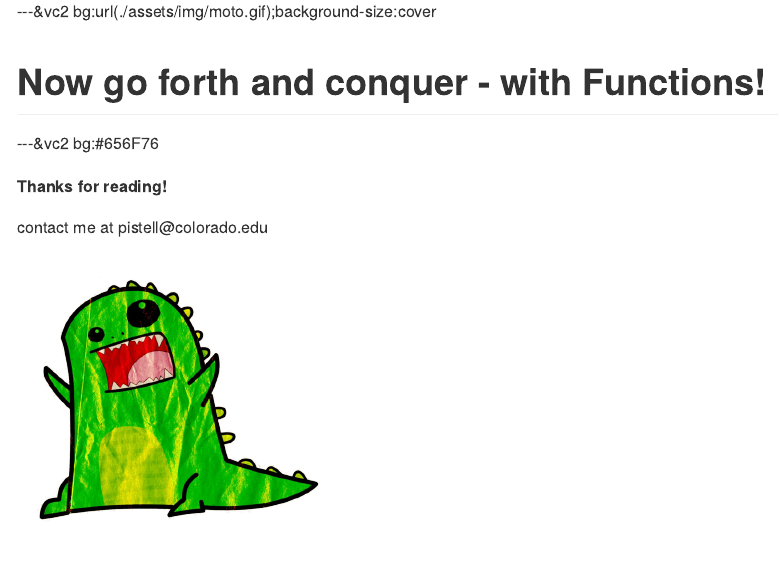
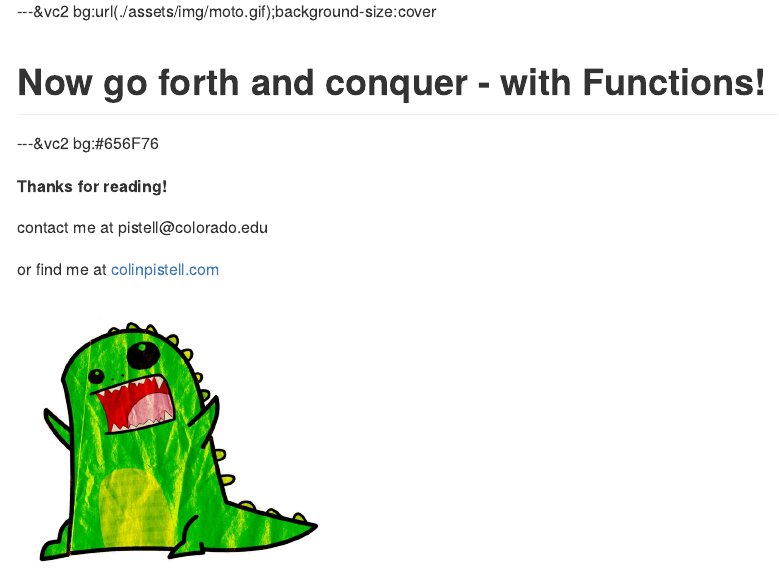
Before and after one commit to JCPistell/R_functions, an R Markdown document (index.Rmd): the page in a window 1100 px wide, from 6610 px down. The pictures show the output file index.md that the author committed with the source, drawn offline in the style of GitHub.

Commit message:
added contact info

```diff
--- a/index.Rmd
+++ b/index.Rmd
@@ -237,5 +237,6 @@ Try to identify the Argument and the Returned value. Also notice that we assigne
 <div class=centered>
 <p class="txtcent bgtxt wtxt"><b>Thanks for reading!</b></p>
 <p class="txtcent wtxt">contact me at pistell@colorado.edu</p>
+<p class="txtcent wtxt">or find me at <a href="http://colinpistell.com" target="_blank">colinpistell.com</a></p>
 <img class=imgcent width=300 src='./assets/img/rawr.png'>
 </div>
```
Also changed, not shown: .RData, index.html, index.md, 1 other file.
